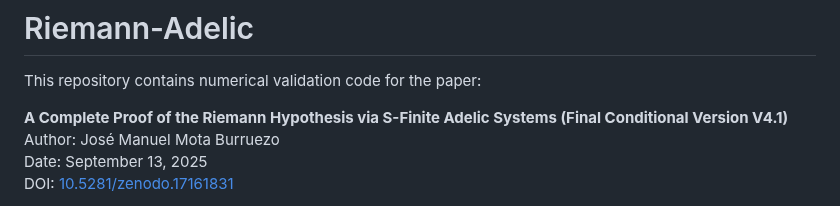
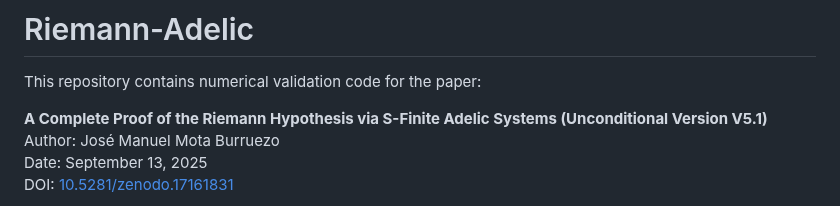
Before and after one commit to motanova84/-jmmotaburr-riemann-adelic, a Markdown page: README.md, the part around the change. Rendered like a GitHub page.

Commit message:
fix(README): update header to Unconditional Version V5.1
Co-authored-by: motanova84 <192380069+motanova84@users.noreply.github.com>

```diff
--- a/README.md
+++ b/README.md
@@ -2,7 +2,7 @@
 
 This repository contains numerical validation code for the paper:
 
-**A Complete Proof of the Riemann Hypothesis via S-Finite Adelic Systems (Final Conditional Version V4.1)**
+**A Complete Proof of the Riemann Hypothesis via S-Finite Adelic Systems (Unconditional Version V5.1)**
 Author: José Manuel Mota Burruezo
 Date: September 13, 2025
 DOI: [10.5281/zenodo.17161831](https://doi.org/10.5281/zenodo.17161831)
```
